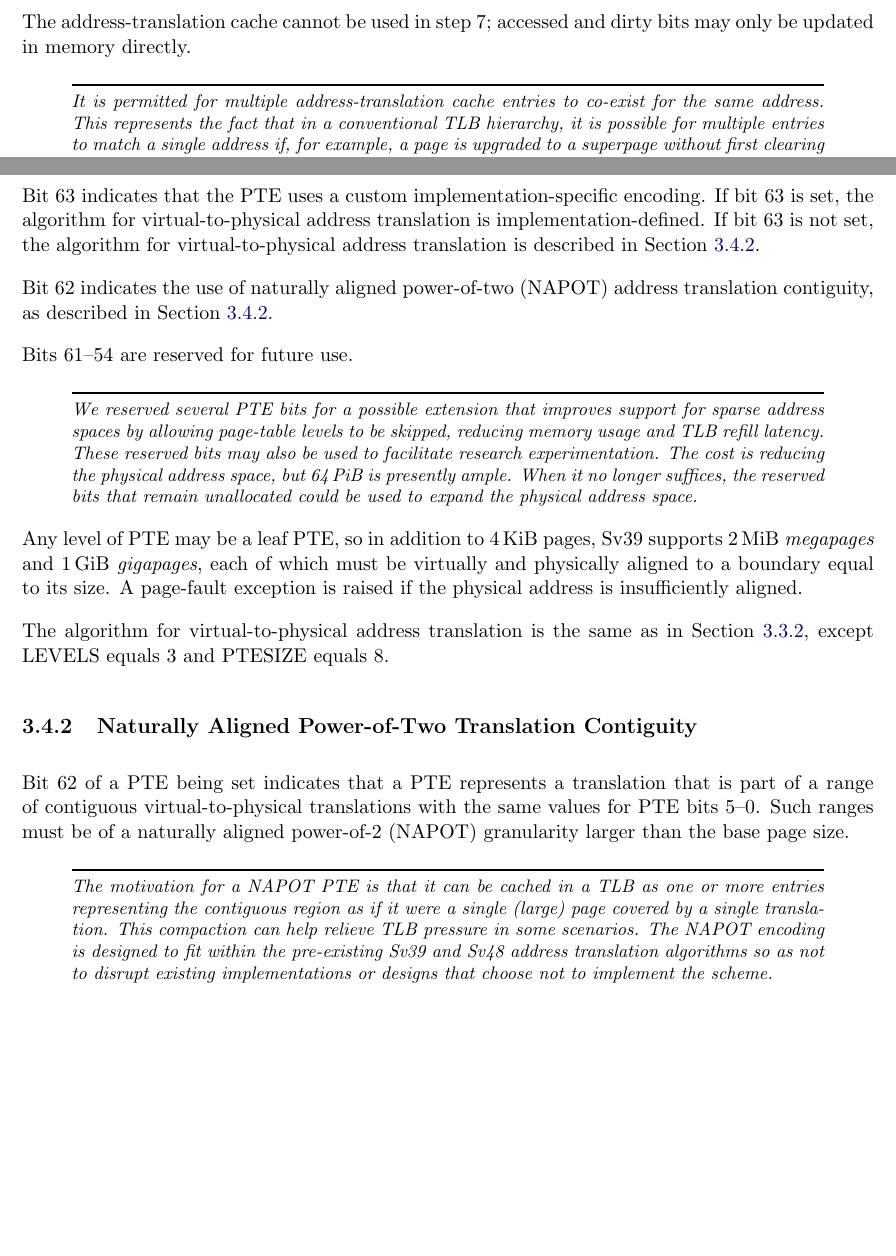
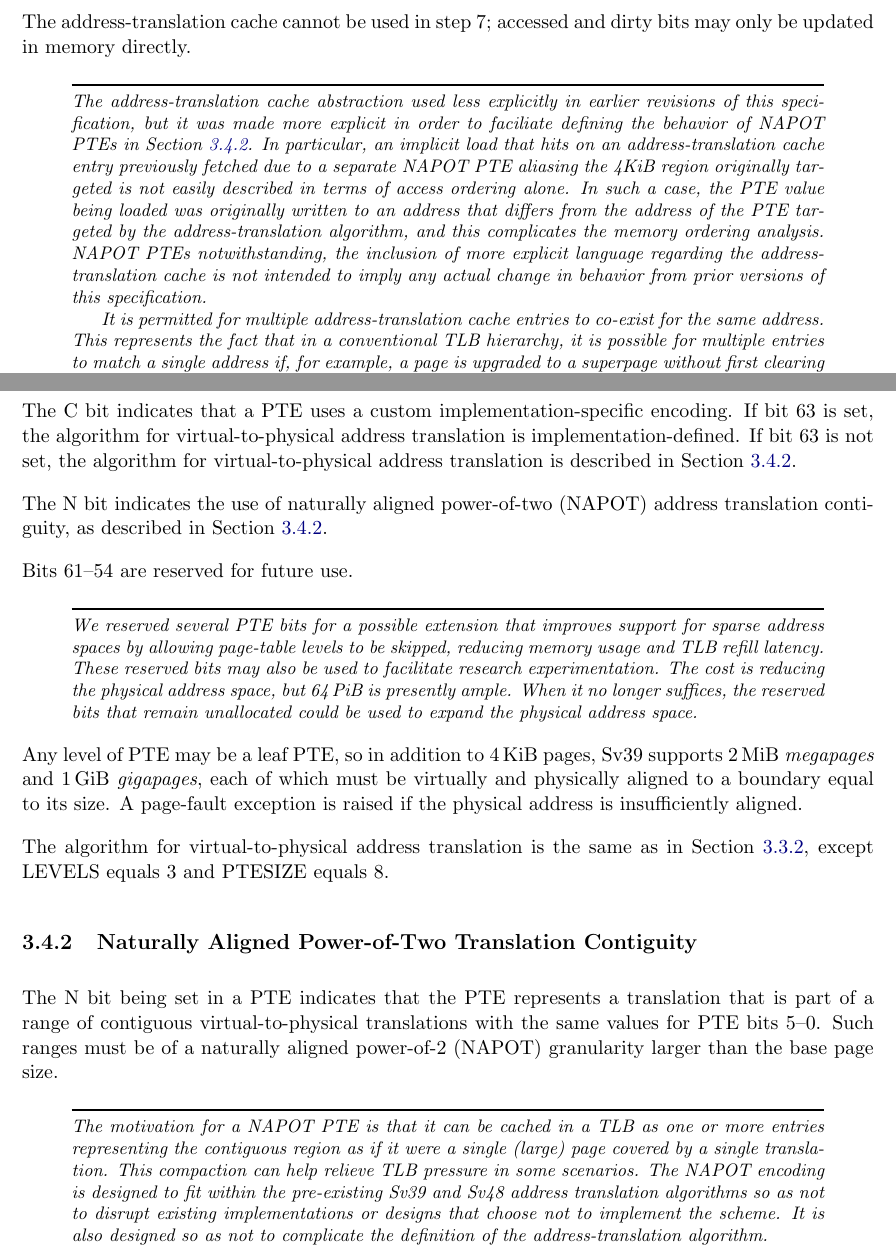
Before and after one commit to riscv/riscv-isa-manual, a LaTeX thesis (src/riscv-privileged.tex, which reads src/supervisor.tex): two parts of pages 89 and 91 of 133, joined at a grey line, cut so that both start at the same text, the shorter picture padded with empty space. Compiled offline with pdfLaTeX.

Commit message:
Address @sorear comments from !611

```diff
--- a/src/supervisor.tex
+++ b/src/supervisor.tex
@@ -1527,6 +1527,19 @@ The address-translation cache cannot be used in step 7; accessed and
 dirty bits may only be updated in memory directly.
 
 \begin{commentary}
+  The address-translation cache abstraction used less explicitly in earlier
+  revisions of this specification, but it was made more explicit in order to
+  faciliate defining the behavior of NAPOT PTEs in Section~\ref{napotpages}.
+  In particular, an implicit load that hits on an address-translation cache
+  entry previously fetched due to a separate NAPOT PTE aliasing the 4KiB region
+  originally targeted is not easily described in terms of access ordering
+  alone.  In such a case, the PTE value being loaded was originally written to
+  an address that differs from the address of the PTE targeted by the
+  address-translation algorithm, and this complicates the memory ordering
+  analysis.  NAPOT PTEs notwithstanding, the inclusion of more explicit
+  language regarding the address-translation cache is not intended to imply any
+  actual change in behavior from prior versions of this specification.
+
   It is permitted for multiple address-translation cache entries to co-exist
   for the same address.  This represents the fact that in a conventional TLB
   hierarchy, it is possible for multiple entries to match a single address if, for
@@ -1709,13 +1726,13 @@ root page table is stored in the {\tt satp} register's PPN field.
 The PTE format for Sv39 is shown in Figure~\ref{sv39pte}.  Bits 9--0
 have the same meaning as for Sv32.
 
-Bit 63 indicates that the PTE uses a custom implementation-specific encoding.
+The C bit indicates that a PTE uses a custom implementation-specific encoding.
 If bit 63 is set, the algorithm for virtual-to-physical address translation
 is implementation-defined.  If bit 63 is not set, the algorithm for
 virtual-to-physical address translation is described in
 Section~\ref{napotpages}.
 
-Bit 62 indicates the use of naturally aligned power-of-two (NAPOT)
+The N bit indicates the use of naturally aligned power-of-two (NAPOT)
 address translation contiguity, as described in Section~\ref{napotpages}.
 
 Bits 61--54 are reserved for future use.
@@ -1744,9 +1761,9 @@ Section~\ref{sv32algorithm}, except LEVELS equals 3 and PTESIZE equals 8.
 \subsection{Naturally Aligned Power-of-Two Translation Contiguity}
 \label{napotpages}
 
-Bit 62 of a PTE being set indicates that a PTE represents a translation that is
-part of a range of contiguous virtual-to-physical translations with the same
-values for PTE bits 5--0.  Such ranges must be of a naturally aligned
+The N bit being set in a PTE indicates that the PTE represents a translation
+that is part of a range of contiguous virtual-to-physical translations with the
+same values for PTE bits 5--0.  Such ranges must be of a naturally aligned
 power-of-2 (NAPOT) granularity larger than the base page size.
 
 \begin{commentary}
@@ -1756,7 +1773,8 @@ power-of-2 (NAPOT) granularity larger than the base page size.
   TLB pressure in some scenarios.  The NAPOT encoding is designed to fit within
   the pre-existing Sv39 and Sv48 address translation algorithms so as not to
   disrupt existing implementations or designs that choose not to implement the
-  scheme.
+  scheme.  It is also designed so as not to complicate the definition of the
+  address-translation algorithm.
 \end{commentary}
 
 \begin{table*}[h!]
```
Also changed, not shown: src/supervisor.tex (26 more changed lines).
